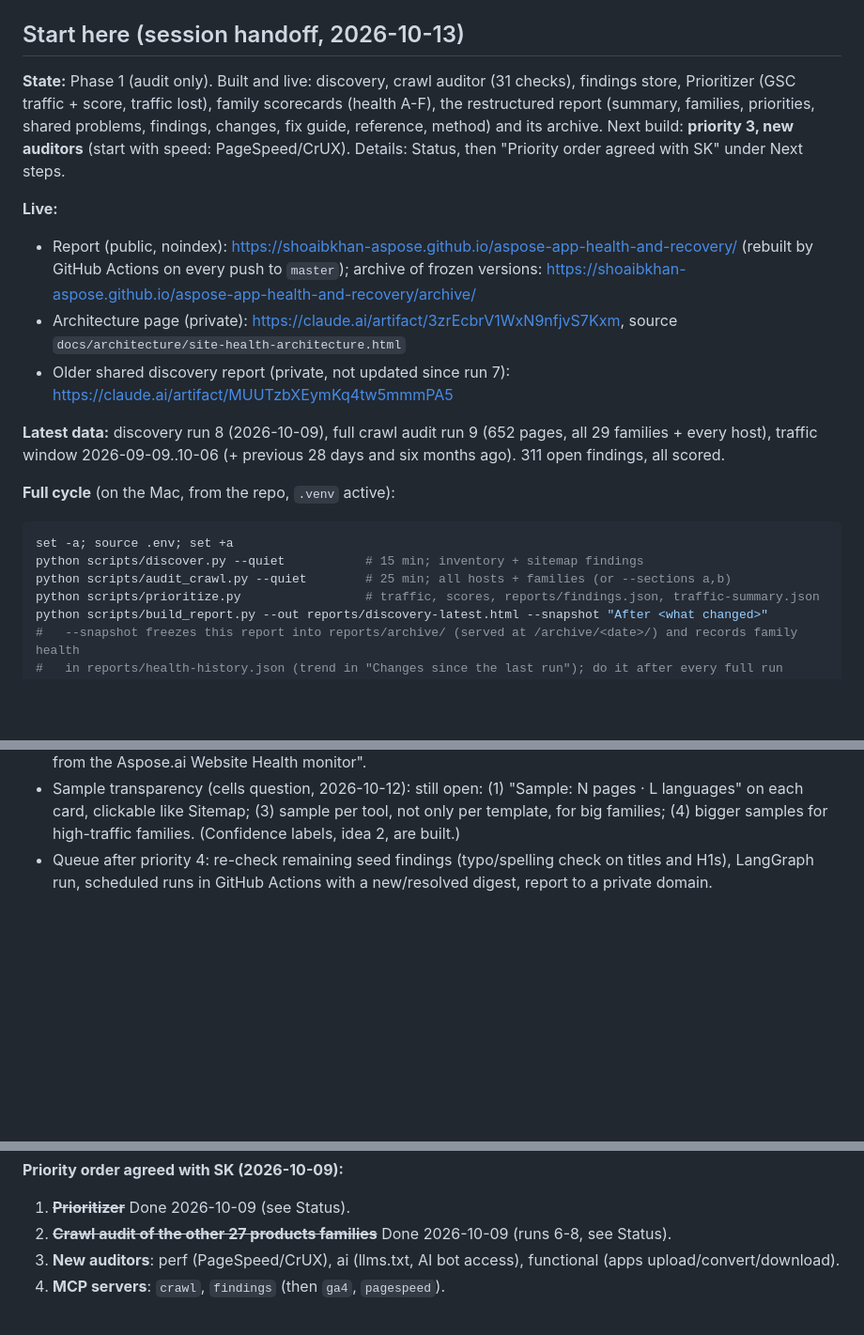
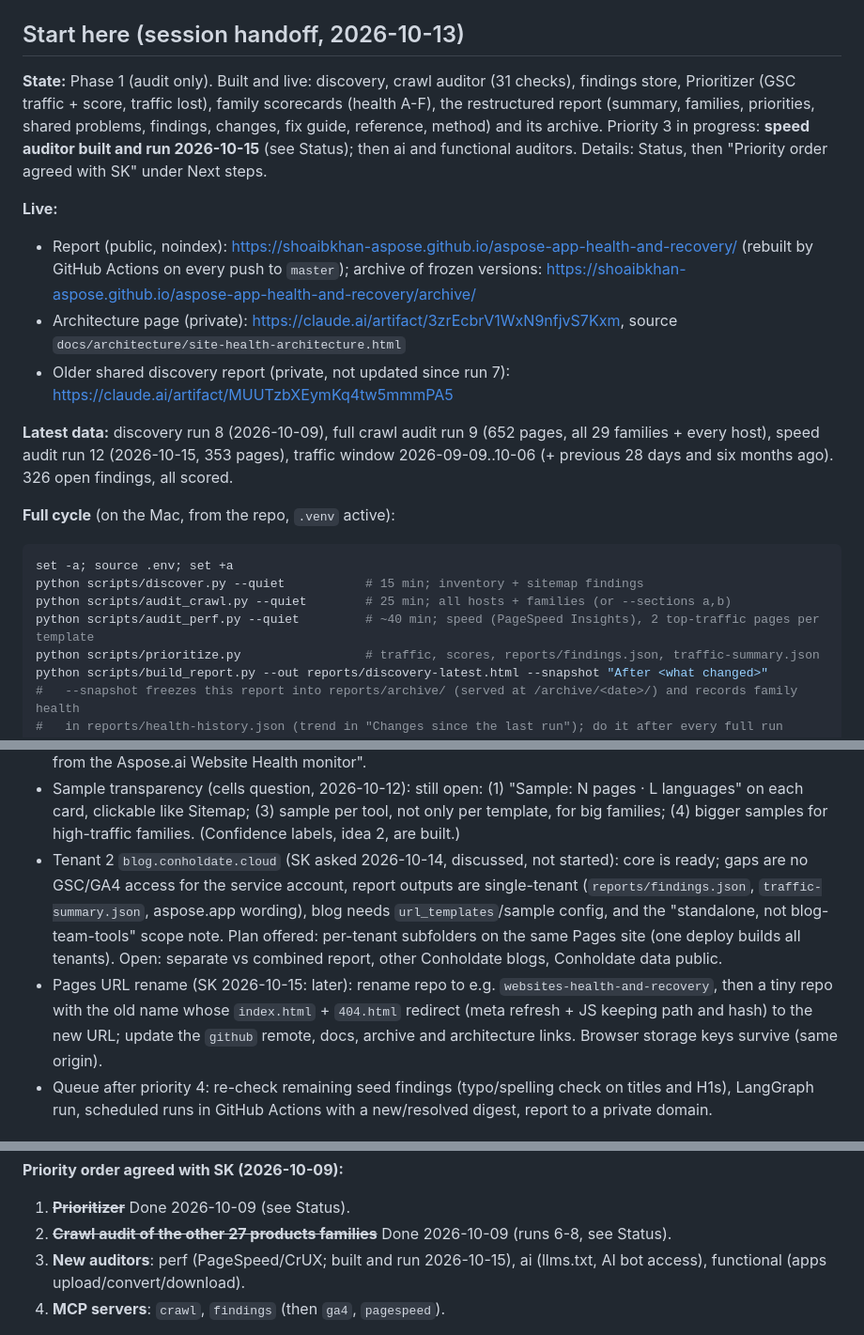
Before and after one commit to shoaibkhan-aspose/health-and-recovery, a Markdown page: CLAUDE.md, 3 parts joined by grey strips. Shown at 94% size. Rendered like a GitHub page; blank space fills up the shorter version.

````diff
--- a/CLAUDE.md
+++ b/CLAUDE.md
@@ -10,20 +10,21 @@ Domain-agnostic agents that audit a web property, report what is broken, not opt
 
 ## Start here (session handoff, 2026-10-13)
 
-**State:** Phase 1 (audit only). Built and live: discovery, crawl auditor (31 checks), findings store, Prioritizer (GSC traffic + score, traffic lost), family scorecards (health A-F), the restructured report (summary, families, priorities, shared problems, findings, changes, fix guide, reference, method) and its archive. Next build: **priority 3, new auditors** (start with speed: PageSpeed/CrUX). Details: Status, then "Priority order agreed with SK" under Next steps.
+**State:** Phase 1 (audit only). Built and live: discovery, crawl auditor (31 checks), findings store, Prioritizer (GSC traffic + score, traffic lost), family scorecards (health A-F), the restructured report (summary, families, priorities, shared problems, findings, changes, fix guide, reference, method) and its archive. Priority 3 in progress: **speed auditor built and run 2026-10-15** (see Status); then ai and functional auditors. Details: Status, then "Priority order agreed with SK" under Next steps.
 
 **Live:**
 - Report (public, noindex): https://shoaibkhan-aspose.github.io/aspose-app-health-and-recovery/ (rebuilt by GitHub Actions on every push to `master`); archive of frozen versions: https://shoaibkhan-aspose.github.io/aspose-app-health-and-recovery/archive/
 - Architecture page (private): https://claude.ai/artifact/3zrEcbrV1WxN9nfjvS7Kxm, source `docs/architecture/site-health-architecture.html`
 - Older shared discovery report (private, not updated since run 7): https://claude.ai/artifact/MUUTzbXEymKq4tw5mmmPA5
 
-**Latest data:** discovery run 8 (2026-10-09), full crawl audit run 9 (652 pages, all 29 families + every host), traffic window 2026-09-09..10-06 (+ previous 28 days and six months ago). 311 open findings, all scored.
+**Latest data:** discovery run 8 (2026-10-09), full crawl audit run 9 (652 pages, all 29 families + every host), speed audit run 12 (2026-10-15, 353 pages), traffic window 2026-09-09..10-06 (+ previous 28 days and six months ago). 326 open findings, all scored.
 
 **Full cycle** (on the Mac, from the repo, `.venv` active):
 ```bash
 set -a; source .env; set +a
 python scripts/discover.py --quiet           # 15 min; inventory + sitemap findings
 python scripts/audit_crawl.py --quiet        # 25 min; all hosts + families (or --sections a,b)
+python scripts/audit_perf.py --quiet         # ~40 min; speed (PageSpeed Insights), 2 top-traffic pages per template
 python scripts/prioritize.py                 # traffic, scores, reports/findings.json, traffic-summary.json
 python scripts/build_report.py --out reports/discovery-latest.html --snapshot "After <what changed>"
 #   --snapshot freezes this report into reports/archive/ (served at /archive/<date>/) and records family health
@@ -61,6 +63,8 @@ git add -A && git commit -m "..." && git push github master   # Actions rebuilds
 - Shared problems severity (SK asked 2026-10-13 which row is most severe): each row's label is the worst case in the group (canonical: really broken only on /cells/, incorrect in 8; sitemaps: broken on omr and drawing, gis is a leftover; page errors: broken in all 3). Offered: show the mix ("Broken in 1 · Incorrect in 8") and sort by families really broken, then clicks. Not answered.
 - Compare this report with the Aspose.ai Website Health page (https://aspose.github.io/aspose-ai-website-health/): SK asked 2026-10-13, then interrupted before an answer. Earlier notes on that page are under "Ideas from the Aspose.ai Website Health monitor".
 - Sample transparency (cells question, 2026-10-12): still open: (1) "Sample: N pages · L languages" on each card, clickable like Sitemap; (3) sample per tool, not only per template, for big families; (4) bigger samples for high-traffic families. (Confidence labels, idea 2, are built.)
+- Tenant 2 `blog.conholdate.cloud` (SK asked 2026-10-14, discussed, not started): core is ready; gaps are no GSC/GA4 access for the service account, report outputs are single-tenant (`reports/findings.json`, `traffic-summary.json`, aspose.app wording), blog needs `url_templates`/sample config, and the "standalone, not blog-team-tools" scope note. Plan offered: per-tenant subfolders on the same Pages site (one deploy builds all tenants). Open: separate vs combined report, other Conholdate blogs, Conholdate data public.
+- Pages URL rename (SK 2026-10-15: later): rename repo to e.g. `websites-health-and-recovery`, then a tiny repo with the old name whose `index.html` + `404.html` redirect (meta refresh + JS keeping path and hash) to the new URL; update the `github` remote, docs, archive and architecture links. Browser storage keys survive (same origin).
 - Queue after priority 4: re-check remaining seed findings (typo/spelling check on titles and H1s), LangGraph run, scheduled runs in GitHub Actions with a new/resolved digest, report to a private domain.
 
 ## Current phase: 1, AUDIT ONLY
@@ -439,7 +452,7 @@ Context gathered before discovery existed. The issues in it are tracked in `tena
 **Priority order agreed with SK (2026-10-09):**
 1. ~~**Prioritizer**~~ Done 2026-10-09 (see Status).
 2. ~~**Crawl audit of the other 27 products families**~~ Done 2026-10-09 (runs 6-8, see Status).
-3. **New auditors**: perf (PageSpeed/CrUX), ai (llms.txt, AI bot access), functional (apps upload/convert/download).
+3. **New auditors**: perf (PageSpeed/CrUX; built and run 2026-10-15), ai (llms.txt, AI bot access), functional (apps upload/convert/download).
 4. **MCP servers**: `crawl`, `findings` (then `ga4`, `pagespeed`).
 
 **Ideas from the Aspose.ai Website Health monitor** (https://aspose.github.io/aspose-ai-website-health/, reviewed 2026-10-09). It is an ops/uptime monitor (7 hosts, availability, priority links, Playwright smoke + screenshots, daily/weekly digests, static `dashboard.json` + `app.js` on Pages), complementary to this SEO/GEO audit. Worth adopting:
````
Also changed, not shown: other parts of CLAUDE.md (+10 -0 lines), docs/architecture/site-health-architecture.png, 1 other file.
